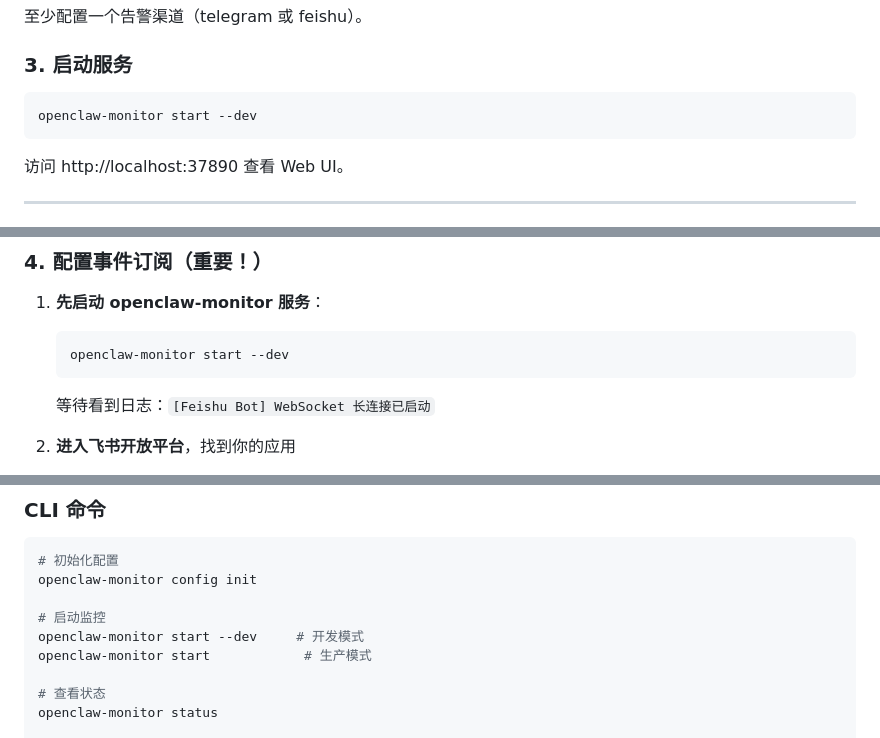
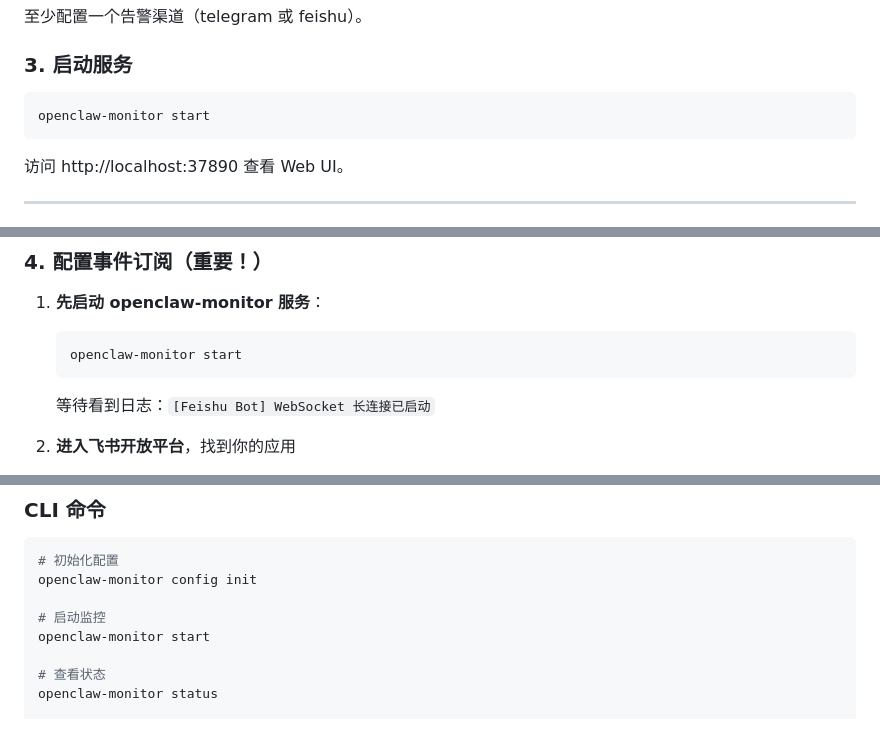
Before and after one commit to peacewang/openclaw-monitor, a Markdown page: README.md, 3 parts joined by grey strips. Rendered like a GitHub page.

````diff
--- a/README.md
+++ b/README.md
@@ -103,7 +97,7 @@ openclaw-monitor config init --force
 ### 3. 启动服务
 
 ```bash
-openclaw-monitor start --dev
+openclaw-monitor start
 ```
 
 访问 http://localhost:37890 查看 Web UI。
@@ -221,7 +215,7 @@ openclaw-monitor start --dev
 
 1. **先启动 openclaw-monitor 服务**：
    ```bash
-   openclaw-monitor start --dev
+   openclaw-monitor start
    ```
    等待看到日志：`[Feishu Bot] WebSocket 长连接已启动`
 
@@ -333,8 +327,7 @@ openclaw-monitor start --dev
 openclaw-monitor config init
 
 # 启动监控
-openclaw-monitor start --dev     # 开发模式
-openclaw-monitor start            # 生产模式
+openclaw-monitor start
 
 # 查看状态
 openclaw-monitor status
````
Also changed, not shown: other parts of README.md (+3 -12 lines).
